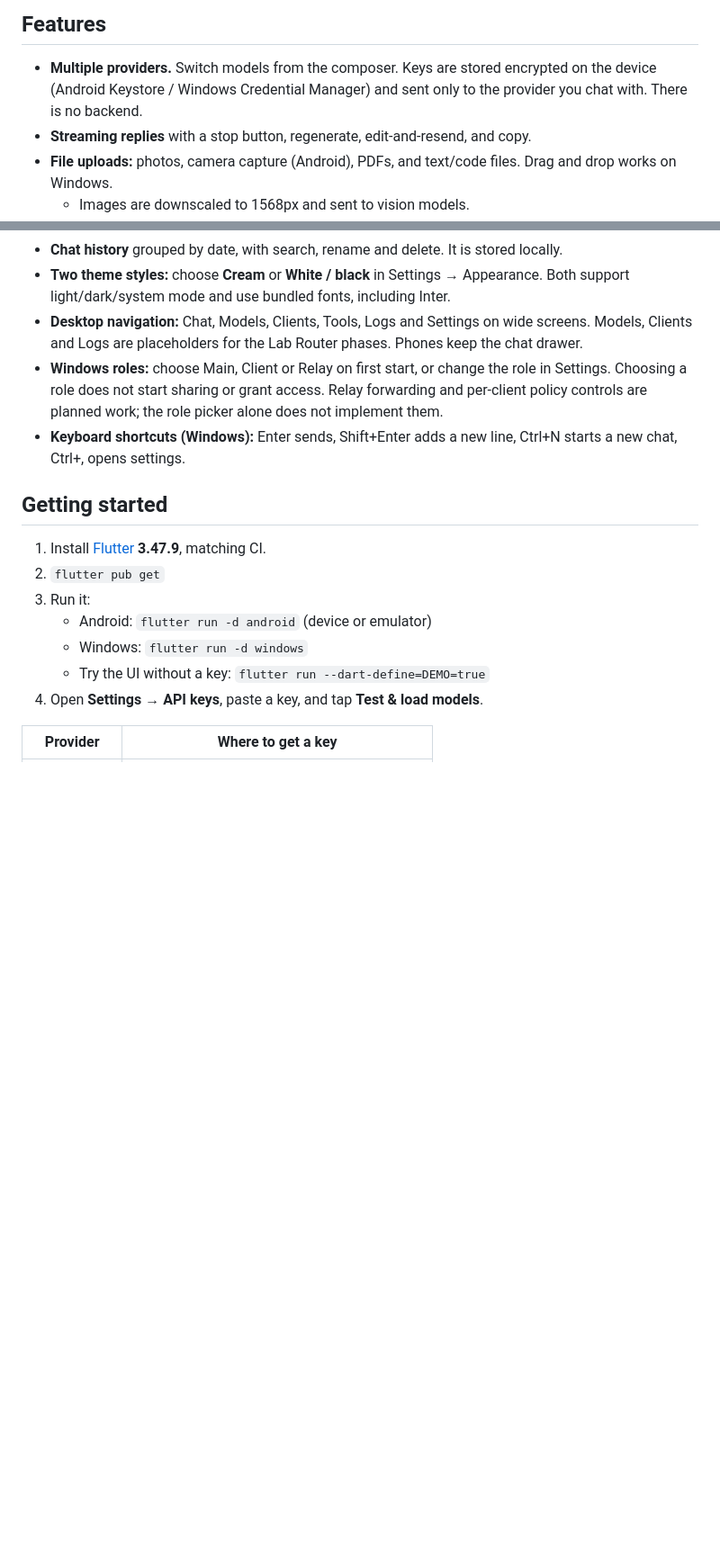
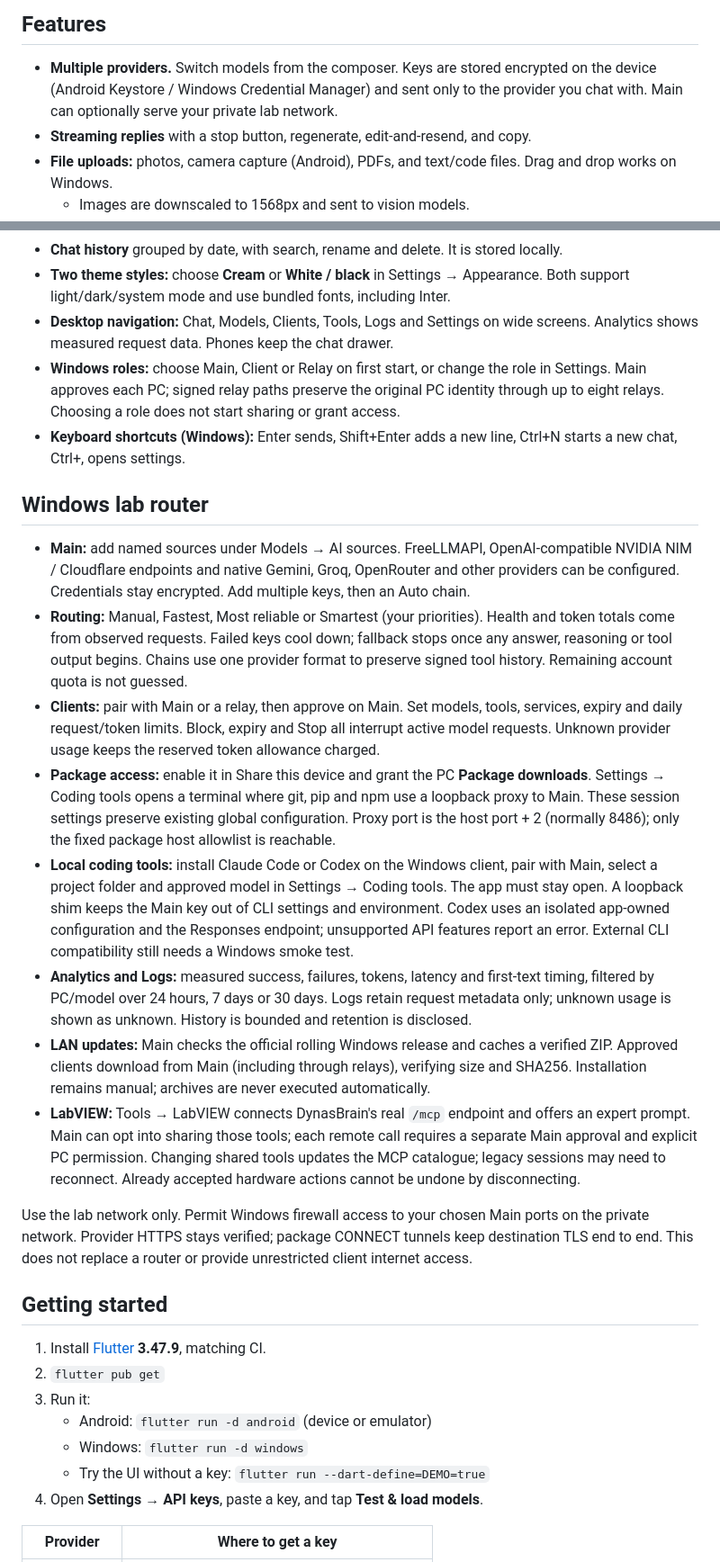
Before and after one commit to Robokks/ai-chatbot, a Markdown page: README.md, 2 parts joined by grey strips. Shown at 90% size. GitHub-like rendering; blank space fills up the shorter version.

Commit message:
Document Windows lab setup and verified implementation limits

```diff
--- a/README.md
+++ b/README.md
@@ -30,7 +30,7 @@ retain existing app data.
 
 - **Multiple providers.** Switch models from the composer. Keys are stored encrypted on the
   device (Android Keystore / Windows Credential Manager) and sent only to the provider you
-  chat with. There is no backend.
+  chat with. Main can optionally serve your private lab network.
 - **Streaming replies** with a stop button, regenerate, edit-and-resend, and copy.
 - **File uploads:** photos, camera capture (Android), PDFs, and text/code files. Drag and drop
   works on Windows.
@@ -49,12 +49,49 @@ retain existing app data.
 - **Two theme styles:** choose **Cream** or **White / black** in Settings → Appearance.
   Both support light/dark/system mode and use bundled fonts, including Inter.
 - **Desktop navigation:** Chat, Models, Clients, Tools, Logs and Settings on wide screens.
-  Models, Clients and Logs are placeholders for the Lab Router phases. Phones keep the chat drawer.
+  Analytics shows measured request data. Phones keep the chat drawer.
 - **Windows roles:** choose Main, Client or Relay on first start, or change the role in Settings.
-  Choosing a role does not start sharing or grant access. Relay forwarding and per-client policy
-  controls are planned work; the role picker alone does not implement them.
+  Main approves each PC; signed relay paths preserve the original PC identity through up to eight relays.
+  Choosing a role does not start sharing or grant access.
 - **Keyboard shortcuts (Windows):** Enter sends, Shift+Enter adds a new line, Ctrl+N starts a
   new chat, Ctrl+, opens settings.
+
+## Windows lab router
+
+- **Main:** add named sources under Models → AI sources. FreeLLMAPI, OpenAI-compatible
+  NVIDIA NIM / Cloudflare endpoints and native Gemini, Groq, OpenRouter and other providers
+  can be configured. Credentials stay encrypted. Add multiple keys, then an Auto chain.
+- **Routing:** Manual, Fastest, Most reliable or Smartest (your priorities). Health and
+  token totals come from observed requests. Failed keys cool down; fallback stops once any
+  answer, reasoning or tool output begins. Chains use one provider format to preserve signed
+  tool history. Remaining account quota is not guessed.
+- **Clients:** pair with Main or a relay, then approve on Main. Set models, tools, services,
+  expiry and daily request/token limits. Block, expiry and Stop all interrupt active model
+  requests. Unknown provider usage keeps the reserved token allowance charged.
+- **Package access:** enable it in Share this device and grant the PC **Package downloads**.
+  Settings → Coding tools opens a terminal where git, pip and npm use a loopback proxy to
+  Main. These session settings preserve existing global configuration. Proxy port is the
+  host port + 2 (normally 8486); only the fixed package host allowlist is reachable.
+- **Local coding tools:** install Claude Code or Codex on the Windows client, pair with Main,
+  select a project folder and approved model in Settings → Coding tools. The app must stay
+  open. A loopback shim keeps the Main key out of CLI settings and environment. Codex uses
+  an isolated app-owned configuration and the Responses endpoint; unsupported API features
+  report an error. External CLI compatibility still needs a Windows smoke test.
+- **Analytics and Logs:** measured success, failures, tokens, latency and first-text timing,
+  filtered by PC/model over 24 hours, 7 days or 30 days. Logs retain request metadata only;
+  unknown usage is shown as unknown. History is bounded and retention is disclosed.
+- **LAN updates:** Main checks the official rolling Windows release and caches a verified
+  ZIP. Approved clients download from Main (including through relays), verifying size and
+  SHA256. Installation remains manual; archives are never executed automatically.
+- **LabVIEW:** Tools → LabVIEW connects DynasBrain's real `/mcp` endpoint and offers an expert
+  prompt. Main can opt into sharing those tools; each remote call requires a separate Main
+  approval and explicit PC permission. Changing shared tools updates the MCP catalogue;
+  legacy sessions may need to reconnect. Already accepted hardware actions cannot be undone
+  by disconnecting.
+
+Use the lab network only. Permit Windows firewall access to your chosen Main ports on the
+private network. Provider HTTPS stays verified; package CONNECT tunnels keep destination TLS
+end to end. This does not replace a router or provide unrestricted client internet access.
 
 ## Getting started
 
```
Also changed, not shown: docs/LAB_ROUTER_PLAN.md (+24 -0 lines), docs/REVIEW_NOTES.md (+10 -11 lines).
